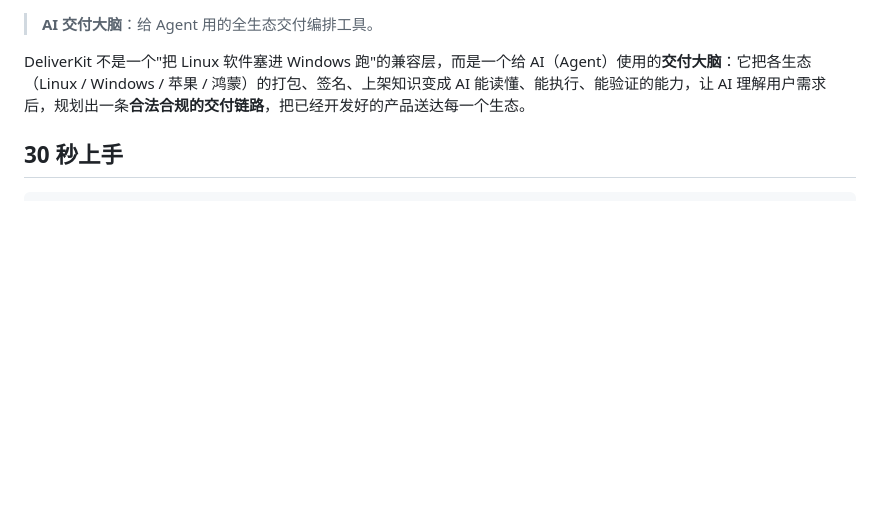
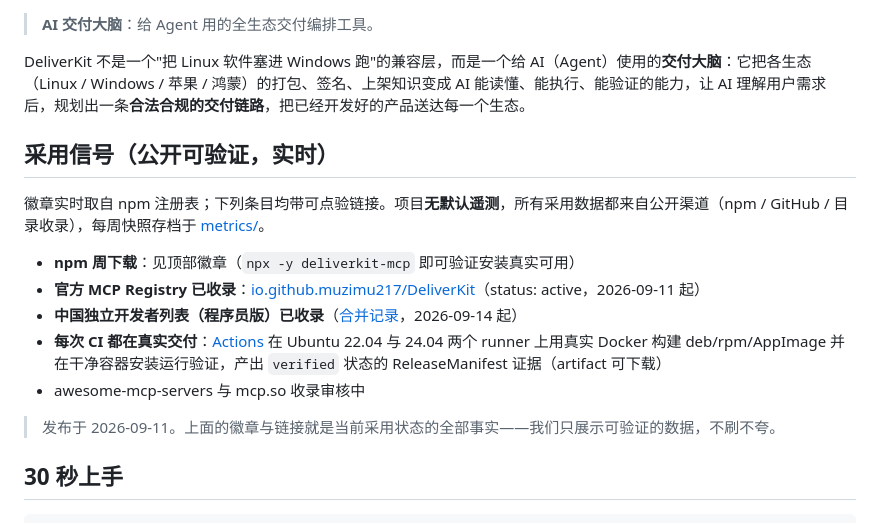
Before and after one commit to muzimu217/DeliverKit, a Markdown page: README.md, the part around one of its changes. Drawn GitHub-style; blank space fills up the shorter version.

Commit message:
docs(readme): surface verifiable adoption signals
Live npm badges (version + weekly downloads) plus an adoption section
with checkable links: official Registry listing, the merged Chinese
independent developer entry, and the CI evidence that every run performs
a real Docker build with clean-container verification on two Ubuntu
runners. Framing stays factual — published date, sources, and a weekly
public snapshot archive in metrics/; no telemetry, no inflated claims.

```diff
--- a/README.md
+++ b/README.md
@@ -8,6 +10,18 @@
 > **AI 交付大脑**：给 Agent 用的全生态交付编排工具。
 
 DeliverKit 不是一个"把 Linux 软件塞进 Windows 跑"的兼容层，而是一个给 AI（Agent）使用的**交付大脑**：它把各生态（Linux / Windows / 苹果 / 鸿蒙）的打包、签名、上架知识变成 AI 能读懂、能执行、能验证的能力，让 AI 理解用户需求后，规划出一条**合法合规的交付链路**，把已经开发好的产品送达每一个生态。
+
+## 采用信号（公开可验证，实时）
+
+徽章实时取自 npm 注册表；下列条目均带可点验链接。项目**无默认遥测**，所有采用数据都来自公开渠道（npm / GitHub / 目录收录），每周快照存档于 [metrics/](metrics/)。
+
+- **npm 周下载**：见顶部徽章（`npx -y deliverkit-mcp` 即可验证安装真实可用）
+- **官方 MCP Registry 已收录**：[io.github.muzimu217/DeliverKit](https://registry.modelcontextprotocol.io)（status: active，2026-09-11 起）
+- **中国独立开发者列表（程序员版）已收录**（[合并记录](https://github.com/1c7/chinese-independent-developer/pull/1374)，2026-09-14 起）
+- **每次 CI 都在真实交付**：[Actions](https://github.com/muzimu217/DeliverKit/actions/workflows/test.yml) 在 Ubuntu 22.04 与 24.04 两个 runner 上用真实 Docker 构建 deb/rpm/AppImage 并在干净容器安装运行验证，产出 `verified` 状态的 ReleaseManifest 证据（artifact 可下载）
+- awesome-mcp-servers 与 mcp.so 收录审核中
+
+> 发布于 2026-09-11。上面的徽章与链接就是当前采用状态的全部事实——我们只展示可验证的数据，不刷不夸。
 
 ## 30 秒上手
 
```
Also changed, not shown: other parts of README.md (+2 -0 lines).
